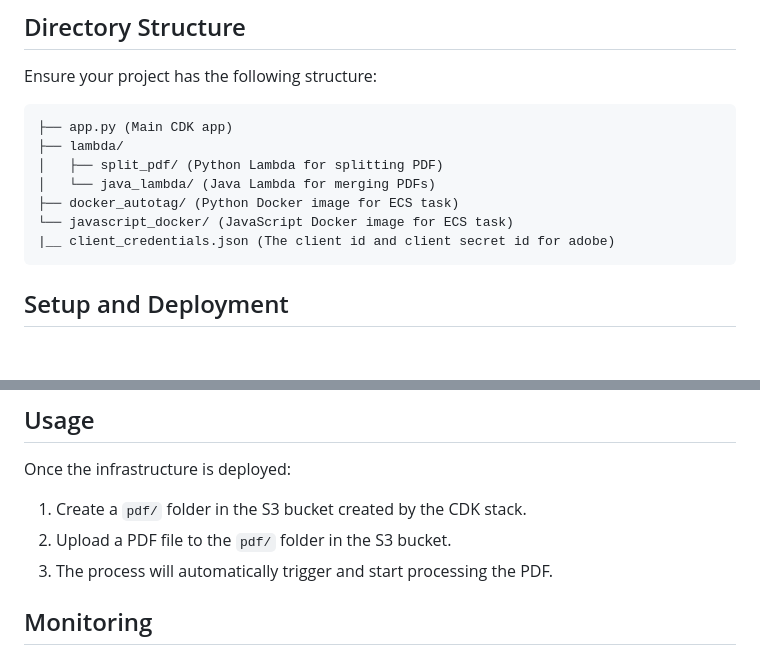
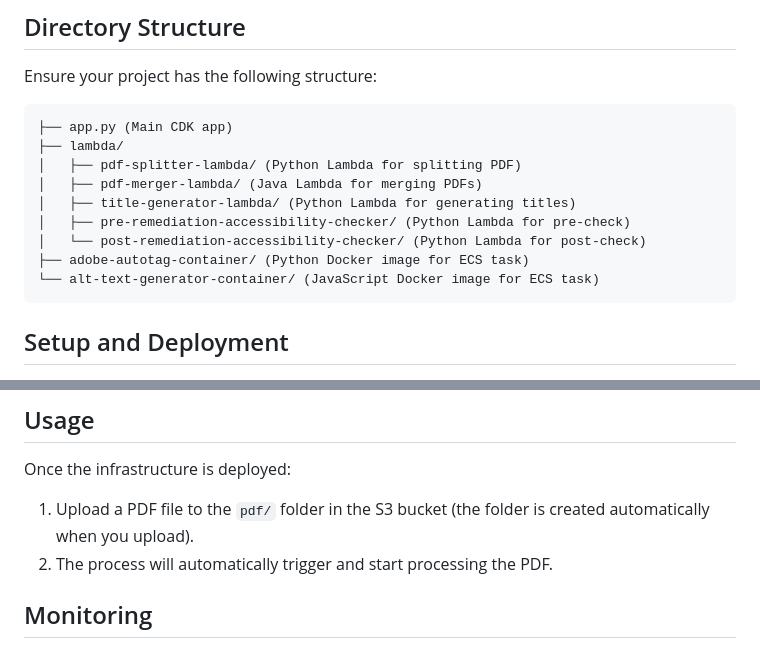
Before and after one commit to ASUCICREPO/PDF_Accessibility, a Markdown page: docs/MANUAL_DEPLOYMENT.md, 2 parts joined by grey strips. GitHub-like rendering; blank space fills up the shorter version.

Commit message:
Update MANUAL_DEPLOYMENT.md with new folder names
- Update directory structure to reflect renamed lambda and container folders
- Remove manual pdf/ folder creation step (now auto-created)

Co-authored-by: Cursor <cursoragent@cursor.com>

````diff
--- a/docs/MANUAL_DEPLOYMENT.md
+++ b/docs/MANUAL_DEPLOYMENT.md
@@ -61,11 +61,13 @@ Ensure your project has the following structure:
 ```
 ├── app.py (Main CDK app)
 ├── lambda/
-│   ├── split_pdf/ (Python Lambda for splitting PDF)
-│   └── java_lambda/ (Java Lambda for merging PDFs)
-├── docker_autotag/ (Python Docker image for ECS task)
-└── javascript_docker/ (JavaScript Docker image for ECS task)
-|__ client_credentials.json (The client id and client secret id for adobe)
+│   ├── pdf-splitter-lambda/ (Python Lambda for splitting PDF)
+│   ├── pdf-merger-lambda/ (Java Lambda for merging PDFs)
+│   ├── title-generator-lambda/ (Python Lambda for generating titles)
+│   ├── pre-remediation-accessibility-checker/ (Python Lambda for pre-check)
+│   └── post-remediation-accessibility-checker/ (Python Lambda for post-check)
+├── adobe-autotag-container/ (Python Docker image for ECS task)
+└── alt-text-generator-container/ (JavaScript Docker image for ECS task)
 ```
 
 ## Setup and Deployment
@@ -161,9 +163,8 @@ Ensure your project has the following structure:
 
 Once the infrastructure is deployed:
 
-1. Create a `pdf/` folder in the S3 bucket created by the CDK stack.
-2. Upload a PDF file to the `pdf/` folder in the S3 bucket.
-3. The process will automatically trigger and start processing the PDF.
+1. Upload a PDF file to the `pdf/` folder in the S3 bucket (the folder is created automatically when you upload).
+2. The process will automatically trigger and start processing the PDF.
 
 ## Monitoring
 
````
